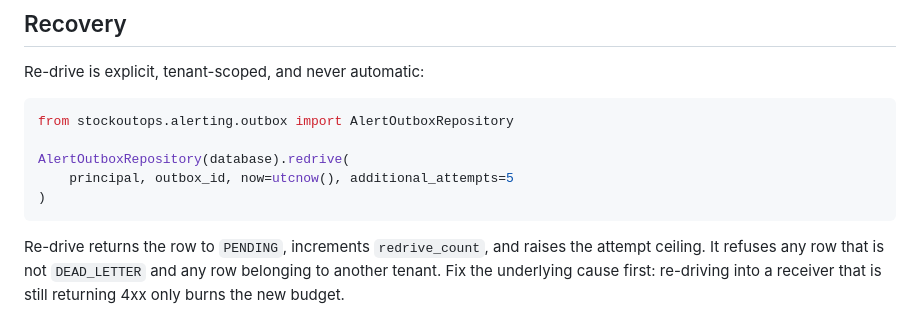
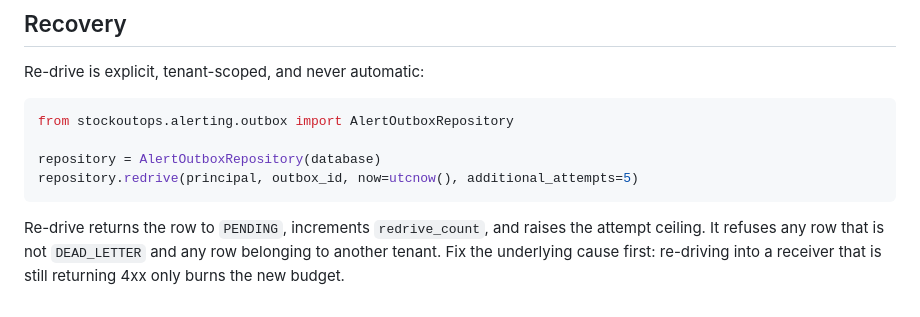
Before and after one commit to ozzy2438/stockoutops-live, a Markdown page: docs/runbooks/alert_delivery_backlog.md, the part around the change. GitHub-like rendering.

Commit message:
fix(docs): format the runbook re-drive snippet
`ruff format` also formats Python blocks embedded in Markdown. The runbook was
added after the previous format check ran, so its snippet was never checked.

Co-Authored-By: Claude Opus 5 <noreply@anthropic.com>
Co-authored-by: Osman Orka <15340@coderacademy.edu.au>
Signed-off-by: Osman Orka <15340@coderacademy.edu.au>

````diff
--- a/docs/runbooks/alert_delivery_backlog.md
+++ b/docs/runbooks/alert_delivery_backlog.md
@@ -69,9 +69,8 @@ Re-drive is explicit, tenant-scoped, and never automatic:
 ```python
 from stockoutops.alerting.outbox import AlertOutboxRepository
 
-AlertOutboxRepository(database).redrive(
-    principal, outbox_id, now=utcnow(), additional_attempts=5
-)
+repository = AlertOutboxRepository(database)
+repository.redrive(principal, outbox_id, now=utcnow(), additional_attempts=5)
 ```
 
 Re-drive returns the row to `PENDING`, increments `redrive_count`, and raises
````
